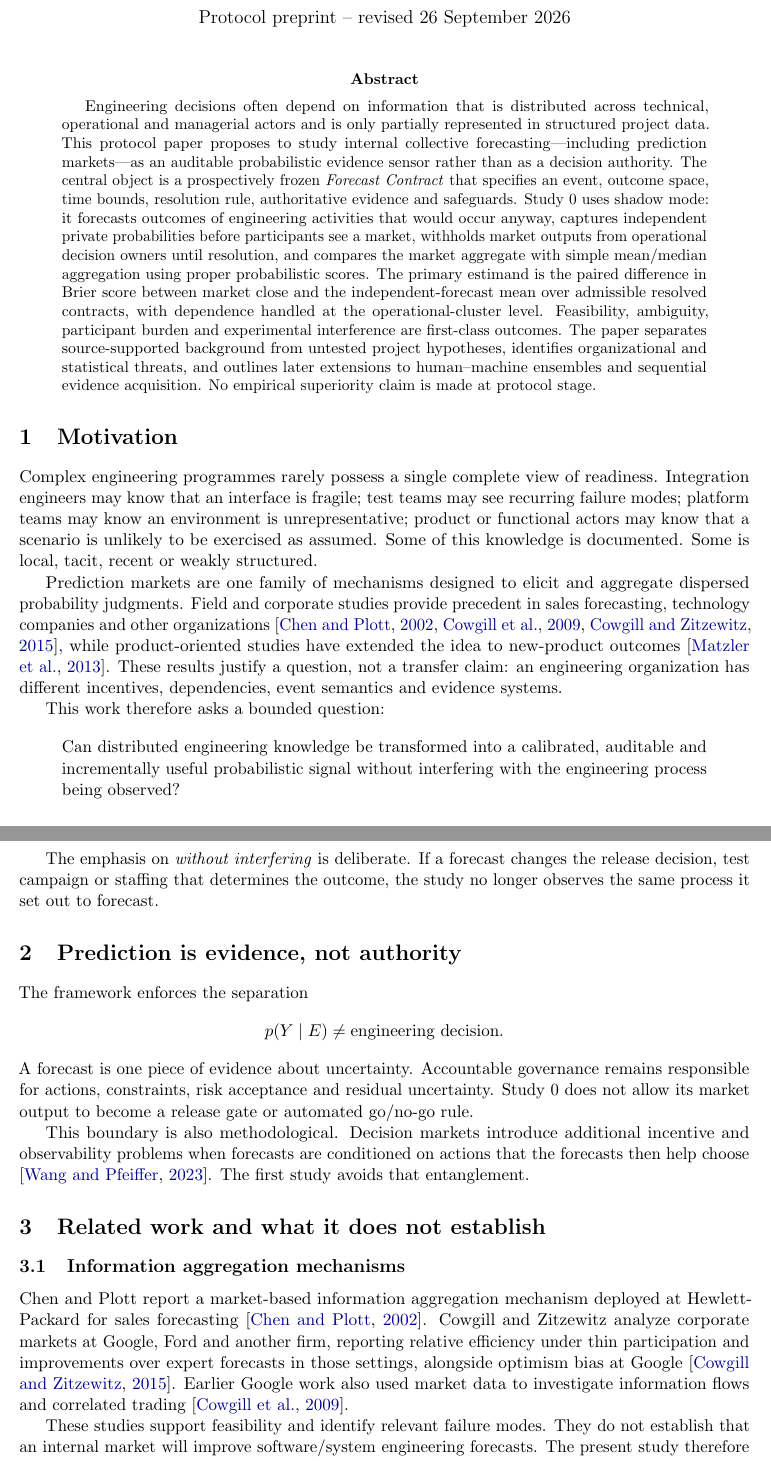
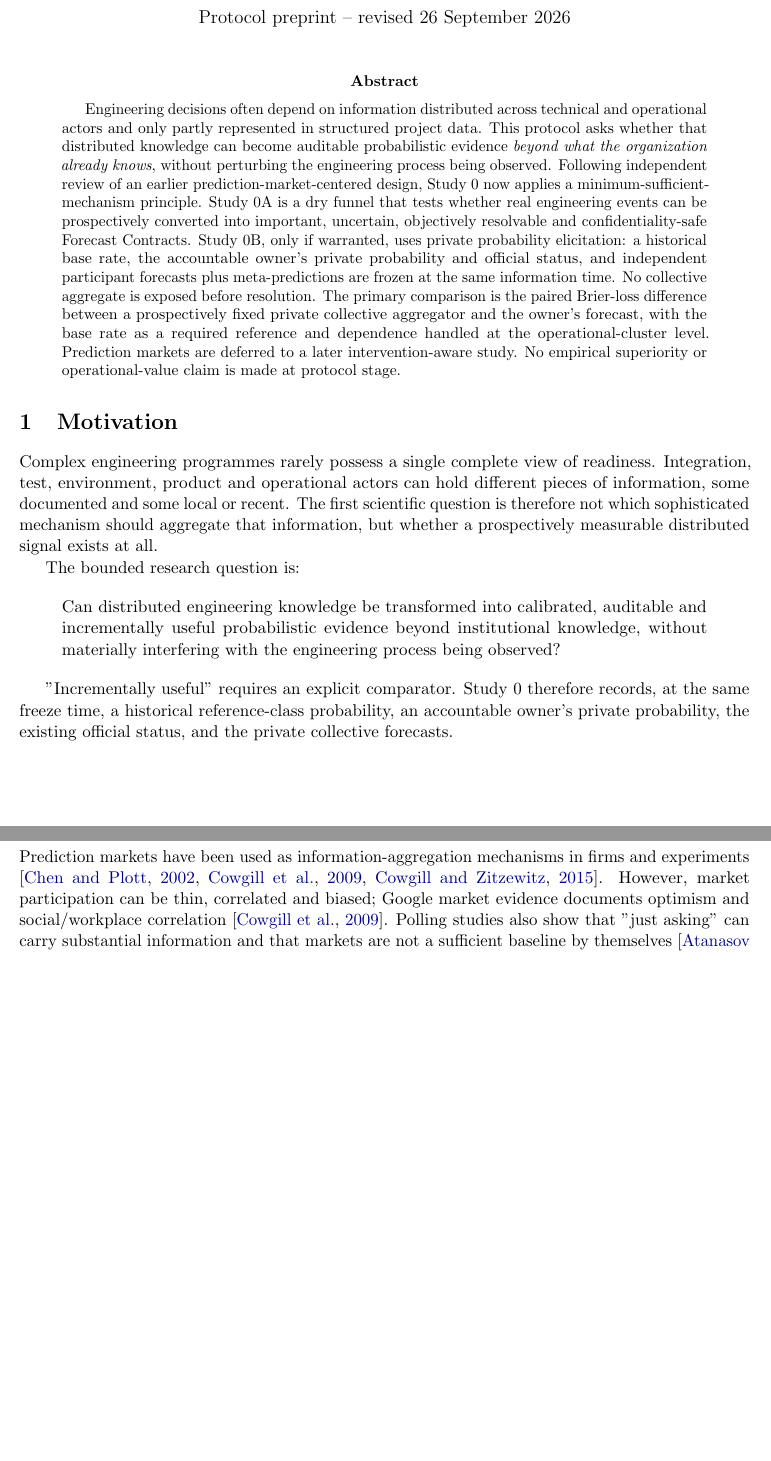
Before and after one commit to gharbonnier78/engineering-collective-forecasting, a LaTeX paper (paper/engineering_collective_forecasting.tex, which reads paper/sections/01-framing.tex): two parts of pages 1 and 2 of 11 before the commit and two parts of pages 1 and 2 of 9 after it, joined at a grey line, cut so that both start at the same text, the shorter picture padded with empty space. Compiled offline with pdfLaTeX.

Commit message:
paper: revise framing after independent review

```diff
--- a/paper/sections/01-framing.tex
+++ b/paper/sections/01-framing.tex
@@ -1,31 +1,23 @@
 \begin{abstract}
-Engineering decisions often depend on information that is distributed across technical, operational and managerial actors and is only partially represented in structured project data. This protocol paper proposes to study internal collective forecasting---including prediction markets---as an auditable probabilistic evidence sensor rather than as a decision authority. The central object is a prospectively frozen \emph{Forecast Contract} that specifies an event, outcome space, time bounds, resolution rule, authoritative evidence and safeguards. Study~0 uses shadow mode: it forecasts outcomes of engineering activities that would occur anyway, captures independent private probabilities before participants see a market, withholds market outputs from operational decision owners until resolution, and compares the market aggregate with simple mean/median aggregation using proper probabilistic scores. The primary estimand is the paired difference in Brier score between market close and the independent-forecast mean over admissible resolved contracts, with dependence handled at the operational-cluster level. Feasibility, ambiguity, participant burden and experimental interference are first-class outcomes. The paper separates source-supported background from untested project hypotheses, identifies organizational and statistical threats, and outlines later extensions to human--machine ensembles and sequential evidence acquisition. No empirical superiority claim is made at protocol stage.
+Engineering decisions often depend on information distributed across technical and operational actors and only partly represented in structured project data. This protocol asks whether that distributed knowledge can become auditable probabilistic evidence \emph{beyond what the organization already knows}, without perturbing the engineering process being observed. Following independent review of an earlier prediction-market-centered design, Study~0 now applies a minimum-sufficient-mechanism principle. Study~0A is a dry funnel that tests whether real engineering events can be prospectively converted into important, uncertain, objectively resolvable and confidentiality-safe Forecast Contracts. Study~0B, only if warranted, uses private probability elicitation: a historical base rate, the accountable owner's private probability and official status, and independent participant forecasts plus meta-predictions are frozen at the same information time. No collective aggregate is exposed before resolution. The primary comparison is the paired Brier-loss difference between a prospectively fixed private collective aggregator and the owner's forecast, with the base rate as a required reference and dependence handled at the operational-cluster level. Prediction markets are deferred to a later intervention-aware study. No empirical superiority or operational-value claim is made at protocol stage.
 \end{abstract}
 
 \section{Motivation}
-Complex engineering programmes rarely possess a single complete view of readiness. Integration engineers may know that an interface is fragile; test teams may see recurring failure modes; platform teams may know an environment is unrepresentative; product or functional actors may know that a scenario is unlikely to be exercised as assumed. Some of this knowledge is documented. Some is local, tacit, recent or weakly structured.
+Complex engineering programmes rarely possess a single complete view of readiness. Integration, test, environment, product and operational actors can hold different pieces of information, some documented and some local or recent. The first scientific question is therefore not which sophisticated mechanism should aggregate that information, but whether a prospectively measurable distributed signal exists at all.
 
-Prediction markets are one family of mechanisms designed to elicit and aggregate dispersed probability judgments. Field and corporate studies provide precedent in sales forecasting, technology companies and other organizations \citep{chenplott2002,cowgill2009,cowgill2015}, while product-oriented studies have extended the idea to new-product outcomes \citep{matzler2013}. These results justify a question, not a transfer claim: an engineering organization has different incentives, dependencies, event semantics and evidence systems.
-
-This work therefore asks a bounded question:
+The bounded research question is:
 
 \begin{quote}
-Can distributed engineering knowledge be transformed into a calibrated, auditable and incrementally useful probabilistic signal without interfering with the engineering process being observed?
+Can distributed engineering knowledge be transformed into calibrated, auditable and incrementally useful probabilistic evidence beyond institutional knowledge, without materially interfering with the engineering process being observed?
 \end{quote}
 
-The emphasis on \emph{without interfering} is deliberate. If a forecast changes the release decision, test campaign or staffing that determines the outcome, the study no longer observes the same process it set out to forecast.
+"Incrementally useful" requires an explicit comparator. Study~0 therefore records, at the same freeze time, a historical reference-class probability, an accountable owner's private probability, the existing official status, and the private collective forecasts.
 
-\section{Prediction is evidence, not authority}
-The framework enforces the separation
-\[
-  p(Y\mid E) \neq \text{engineering decision}.
-\]
-A forecast is one piece of evidence about uncertainty. Accountable governance remains responsible for actions, constraints, risk acceptance and residual uncertainty. Study~0 does not allow its market output to become a release gate or automated go/no-go rule.
+\section{Why private collective forecasting precedes a market}
+Prediction markets have been used as information-aggregation mechanisms in firms and experiments \citep{chenplott2002,cowgill2009,cowgill2015}. However, market participation can be thin, correlated and biased; Google market evidence documents optimism and social/workplace correlation \citep{cowgill2009}. Polling studies also show that "just asking" can carry substantial information and that markets are not a sufficient baseline by themselves \citep{atanasov2017,dana2019}.
 
-This boundary is also methodological. Decision markets introduce additional incentive and observability problems when forecasts are conditioned on actions that the forecasts then help choose \citep{wang2023}. The first study avoids that entanglement.
+A market also displays an aggregate to participants. If those participants work on the outcome, that visibility can alter behavior. Study~0 therefore removes the market rather than attempting to call that exposure "shadow".
 
-\section{Related work and what it does not establish}
-\subsection{Information aggregation mechanisms}
-Chen and Plott report a market-based information aggregation mechanism deployed at Hewlett-Packard for sales forecasting \citep{chenplott2002}. Cowgill and Zitzewitz analyze corporate markets at Google, Ford and another firm, reporting relative efficiency under thin participation and improvements over expert forecasts in those settings, alongside optimism bias at Google \citep{cowgill2015}. Earlier Google work also used market data to investigate information flows and correlated trading \citep{cowgill2009}.
+\section{Private aggregation and shared information}
+A simple average is an important baseline but need not be the best probability aggregate. Averaging can compress forecasts toward the middle, and individual forecasters may each condition on only part of the available evidence \citep{baron2014}. When information is shared, correlated errors can also limit crowd gains. Meta-predictions---asking what respondents expect others to report---provide one way to estimate shared information or latent expertise \citep{palley2019,martinie2020,peker2025}.
 
-These studies support feasibility and identify relevant failure modes. They do not establish that an internal market will improve software/system engineering forecasts. The present study therefore treats market superiority as an empirical hypothesis.
@@ -42 +23,0 @@ Market scoring rules combine sequential probability elicitation with group aggre
-\subsection{Information structure and hidden profiles}
```
Also changed, not shown: paper/sections/01-framing.tex (36 more changed lines).
